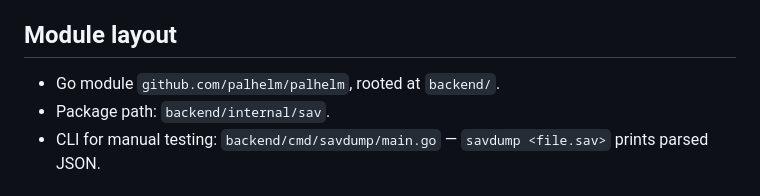
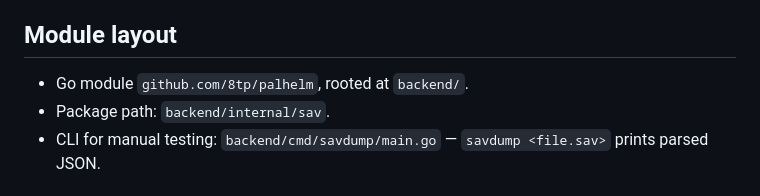
Before and after one commit to 8tp/palhelm, a Markdown page: docs/specs/sav-parser.md, the part around the change. Rendered like a GitHub page.

```diff
--- a/docs/specs/sav-parser.md
+++ b/docs/specs/sav-parser.md
@@ -5,7 +5,7 @@ A pure-Go package that parses Palworld `Level.sav` / `LevelMeta.sav` (1.0 format
 structs: players, pals, guilds, base camps. Read-only — no re-encoding.
 
 ## Module layout
-- Go module `github.com/palhelm/palhelm`, rooted at `backend/`.
+- Go module `github.com/8tp/palhelm`, rooted at `backend/`.
 - Package path: `backend/internal/sav`.
 - CLI for manual testing: `backend/cmd/savdump/main.go` — `savdump <file.sav>` prints parsed JSON.
 
```
Also changed, not shown: docs/specs/backend-core.md (+1 -1 lines).
